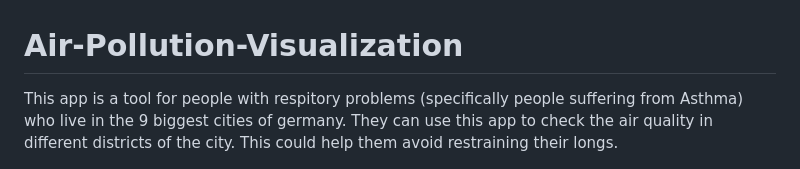
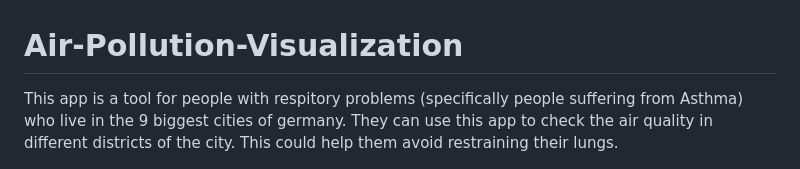
Before and after one commit to thisispaniz/Air-Pollution-Visualization, a Markdown page: README.md, the part around the change. Rendered like a GitHub page.

```diff
--- a/README.md
+++ b/README.md
@@ -1,5 +1,5 @@
 # Air-Pollution-Visualization
-This app is a tool for people with respitory problems (specifically people suffering from Asthma) who live in the 9 biggest cities of germany. They can use this app to check the air quality in different districts of the city. This could help them avoid restraining their longs.
+This app is a tool for people with respitory problems (specifically people suffering from Asthma) who live in the 9 biggest cities of germany. They can use this app to check the air quality in different districts of the city. This could help them avoid restraining their lungs.
 
 <img src='readme images/2.png'>
 
```
